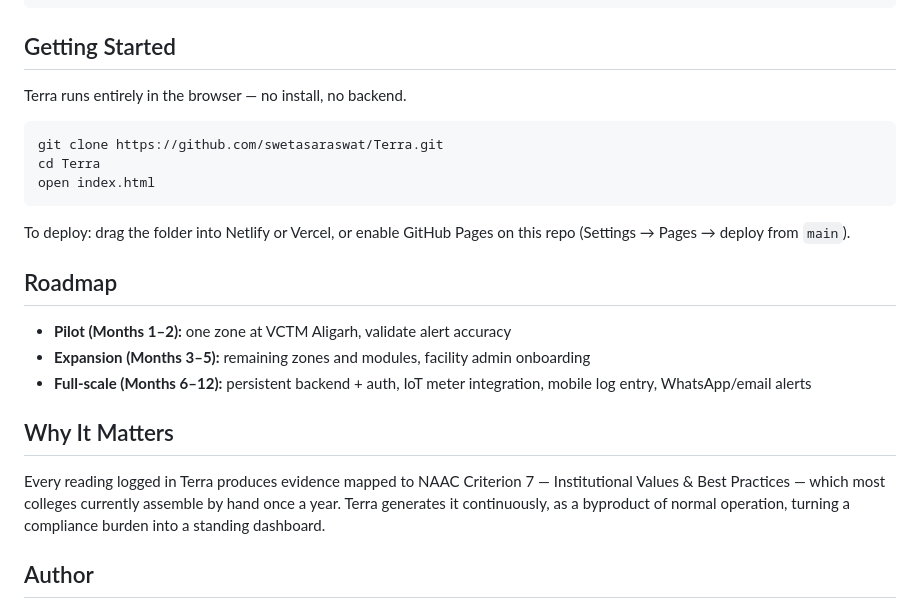
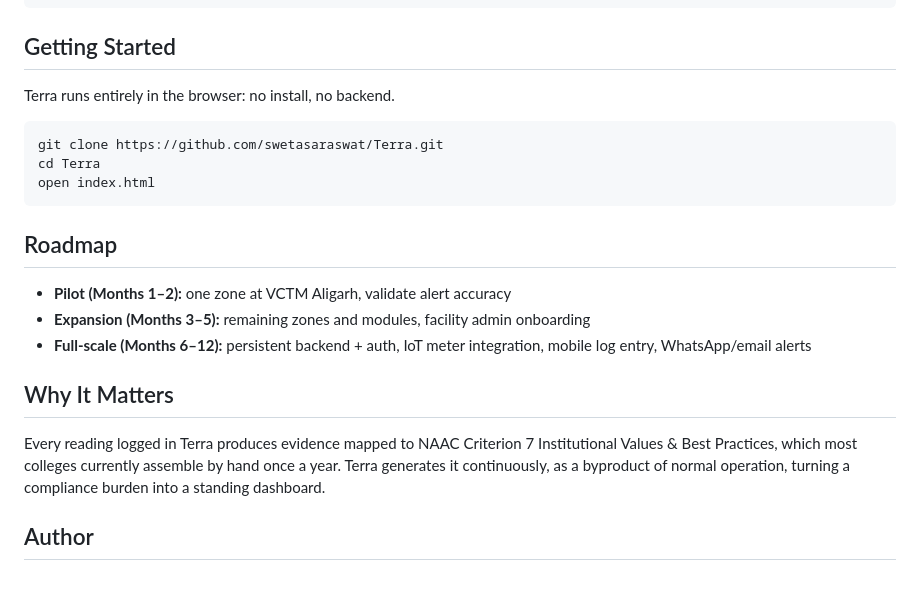
Before and after one commit to swetasaraswat/Terra, a Markdown page: README.md, the part around one of its changes. GitHub-like rendering; blank space fills up the shorter version.

````diff
--- a/README.md
+++ b/README.md
@@ -89,15 +89,13 @@ Terra/
 
 ## Getting Started
 
-Terra runs entirely in the browser — no install, no backend.
+Terra runs entirely in the browser: no install, no backend.
 
 ```bash
 git clone https://github.com/swetasaraswat/Terra.git
 cd Terra
 open index.html
 ```
-
-To deploy: drag the folder into Netlify or Vercel, or enable GitHub Pages on this repo (Settings → Pages → deploy from `main`).
 
 ## Roadmap
 
@@ -107,7 +105,7 @@ To deploy: drag the folder into Netlify or Vercel, or enable GitHub Pages on thi
 
 ## Why It Matters
 
-Every reading logged in Terra produces evidence mapped to NAAC Criterion 7 — Institutional Values & Best Practices — which most colleges currently assemble by hand once a year. Terra generates it continuously, as a byproduct of normal operation, turning a compliance burden into a standing dashboard.
+Every reading logged in Terra produces evidence mapped to NAAC Criterion 7 Institutional Values & Best Practices, which most colleges currently assemble by hand once a year. Terra generates it continuously, as a byproduct of normal operation, turning a compliance burden into a standing dashboard.
 
 ## Author
 
````
Also changed, not shown: other parts of README.md (+6 -6 lines).
